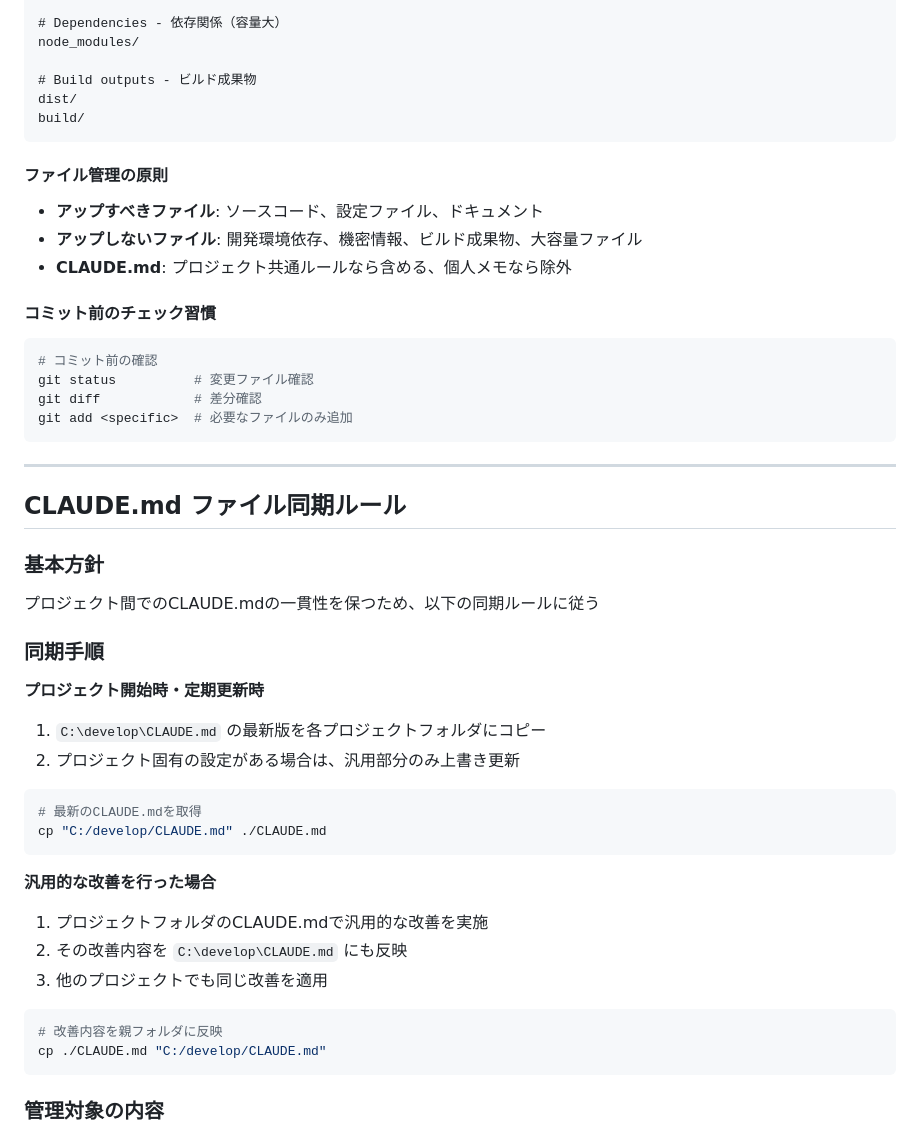
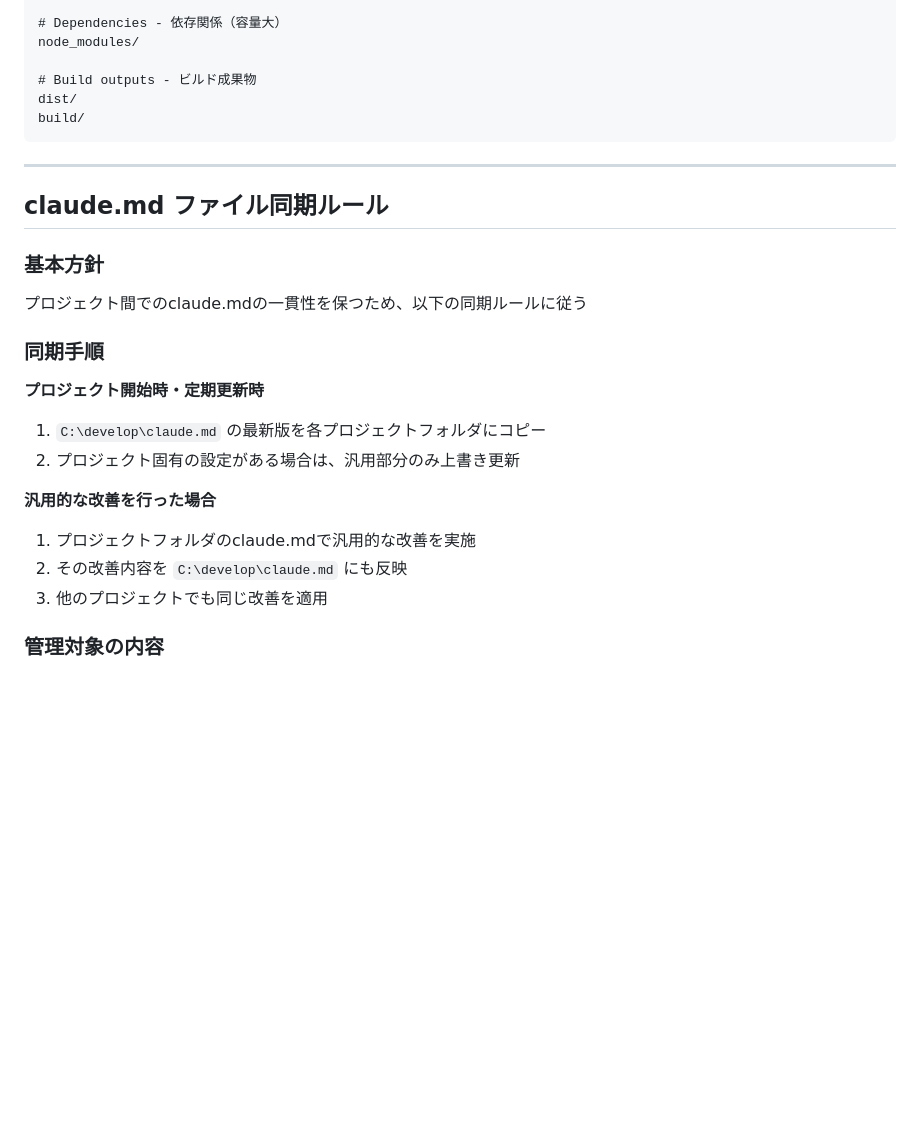
Before and after one commit to purplehoge/memo-app, a Markdown page: claude.md, the part around one of its changes. Drawn GitHub-style; blank space fills up the shorter version.

````diff
--- a/claude.md
+++ b/claude.md
@@ -383,46 +361,23 @@ dist/
 build/
 ```
 
-#### ファイル管理の原則
-- **アップすべきファイル**: ソースコード、設定ファイル、ドキュメント
-- **アップしないファイル**: 開発環境依存、機密情報、ビルド成果物、大容量ファイル
-- **CLAUDE.md**: プロジェクト共通ルールなら含める、個人メモなら除外
-
-#### コミット前のチェック習慣
-```bash
-# コミット前の確認
-git status          # 変更ファイル確認
-git diff            # 差分確認
-git add <specific>  # 必要なファイルのみ追加
-```
-
 ---
 
-## CLAUDE.md ファイル同期ルール
+## claude.md ファイル同期ルール
 
 ### 基本方針
-プロジェクト間でのCLAUDE.mdの一貫性を保つため、以下の同期ルールに従う
+プロジェクト間でのclaude.mdの一貫性を保つため、以下の同期ルールに従う
 
 ### 同期手順
 
 **プロジェクト開始時・定期更新時**
-1. `C:\develop\CLAUDE.md` の最新版を各プロジェクトフォルダにコピー
+1. `C:\develop\claude.md` の最新版を各プロジェクトフォルダにコピー
 2. プロジェクト固有の設定がある場合は、汎用部分のみ上書き更新
 
-```bash
-# 最新のCLAUDE.mdを取得
-cp "C:/develop/CLAUDE.md" ./CLAUDE.md
-```
-
 **汎用的な改善を行った場合**
-1. プロジェクトフォルダのCLAUDE.mdで汎用的な改善を実施
-2. その改善内容を `C:\develop\CLAUDE.md` にも反映
+1. プロジェクトフォルダのclaude.mdで汎用的な改善を実施
+2. その改善内容を `C:\develop\claude.md` にも反映
 3. 他のプロジェクトでも同じ改善を適用
-
-```bash
-# 改善内容を親フォルダに反映
-cp ./CLAUDE.md "C:/develop/CLAUDE.md"
-```
 
 ### 管理対象の内容
 - **同期対象**: 開発プロセス、設計テンプレート、コーディング規約、Git運用ルール
````
Also changed, not shown: other parts of claude.md (+36 -88 lines).
